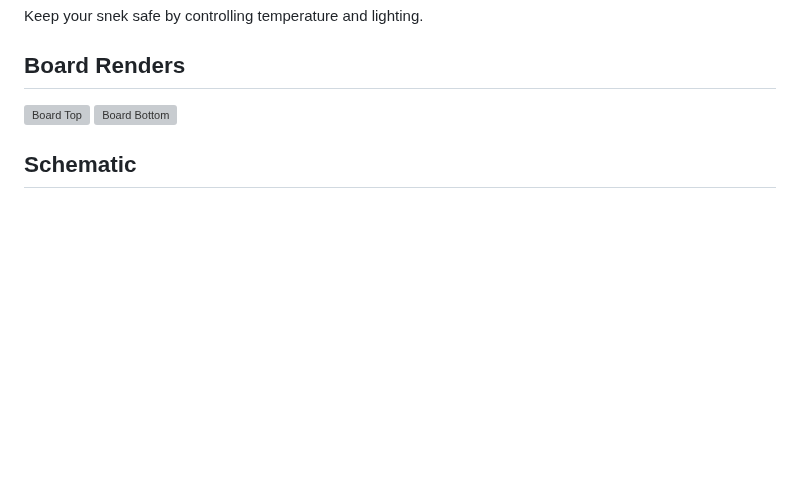
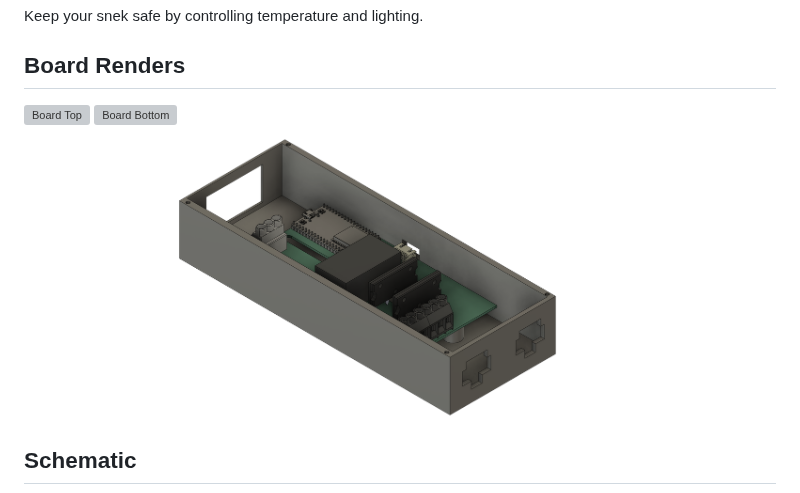
Before and after one commit to USA-RedDragon/SnekSafe, a Markdown page: README.md, the part around the change. Drawn GitHub-style; pictures changed too: pics/enclosure.png (added); blank space fills up the shorter version; grey boxes are pictures that could not be loaded.

Commit message:
Add an enclosure

```diff
--- a/README.md
+++ b/README.md
@@ -6,6 +6,7 @@ Keep your snek safe by controlling temperature and lighting.
 
 ![Board Top](pics/sneksafe-top.png)
 ![Board Bottom](pics/sneksafe-bottom.png)
+![Board Enclosure](pics/enclosure.png)
 
 ## Schematic
 
```
Also changed, not shown: 4 other files.
